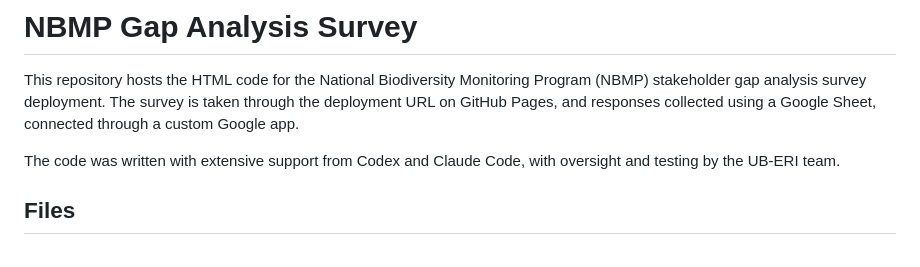
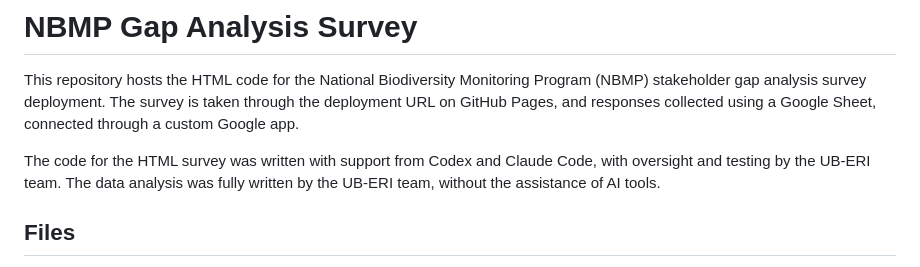
Before and after one commit to uberi-projects/NBMP-gap-analysis-survey, a Markdown page: README.md, the part around the change. Drawn GitHub-style.

Commit message:
Prepare repository for upcoming analysis

```diff
--- a/README.md
+++ b/README.md
@@ -2,7 +2,7 @@
 
 This repository hosts the HTML code for the National Biodiversity Monitoring Program (NBMP) stakeholder gap analysis survey deployment. The survey is taken through the deployment URL on GitHub Pages, and responses collected using a Google Sheet, connected through a custom Google app.
 
-The code was written with extensive support from Codex and Claude Code, with oversight and testing by the UB-ERI team.
+The code for the HTML survey was written with support from Codex and Claude Code, with oversight and testing by the UB-ERI team. The data analysis was fully written by the UB-ERI team, without the assistance of AI tools.
 
 
 ## Files
```
